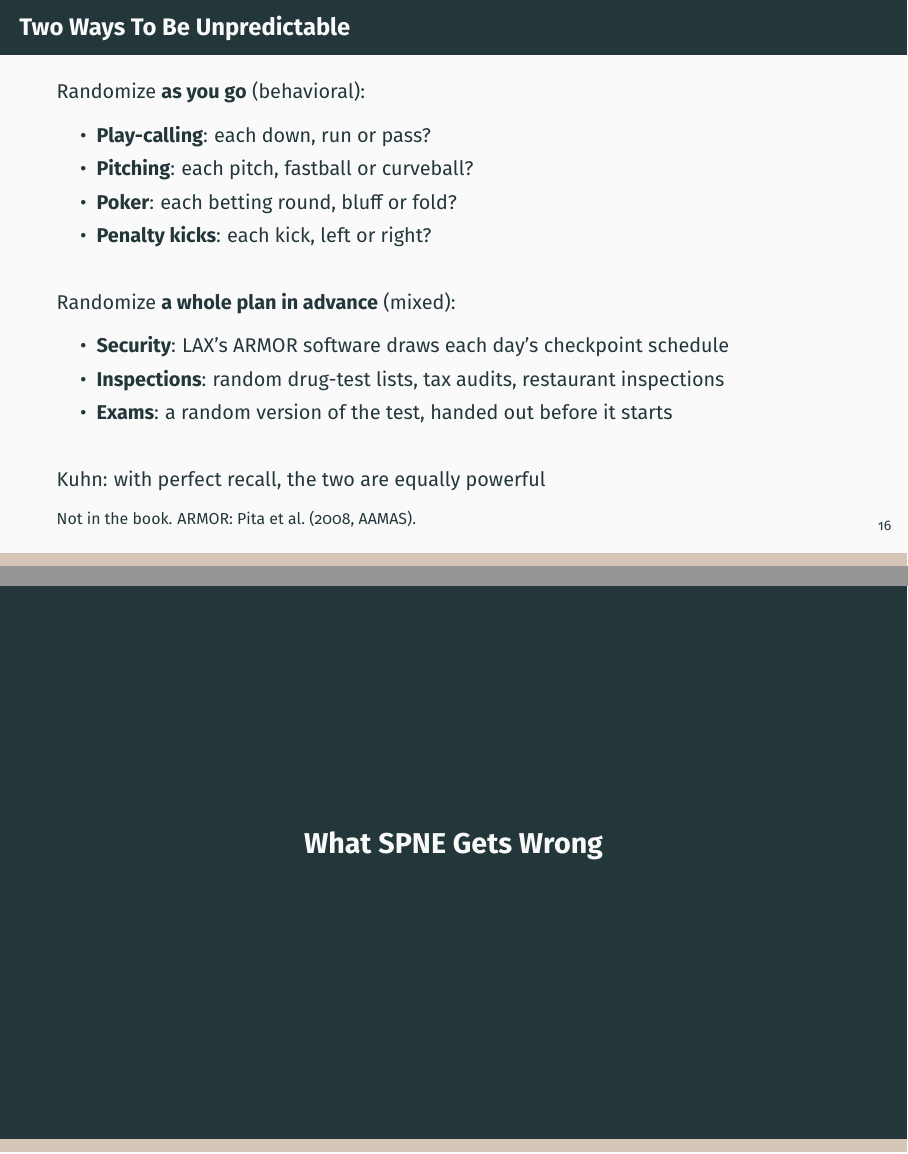
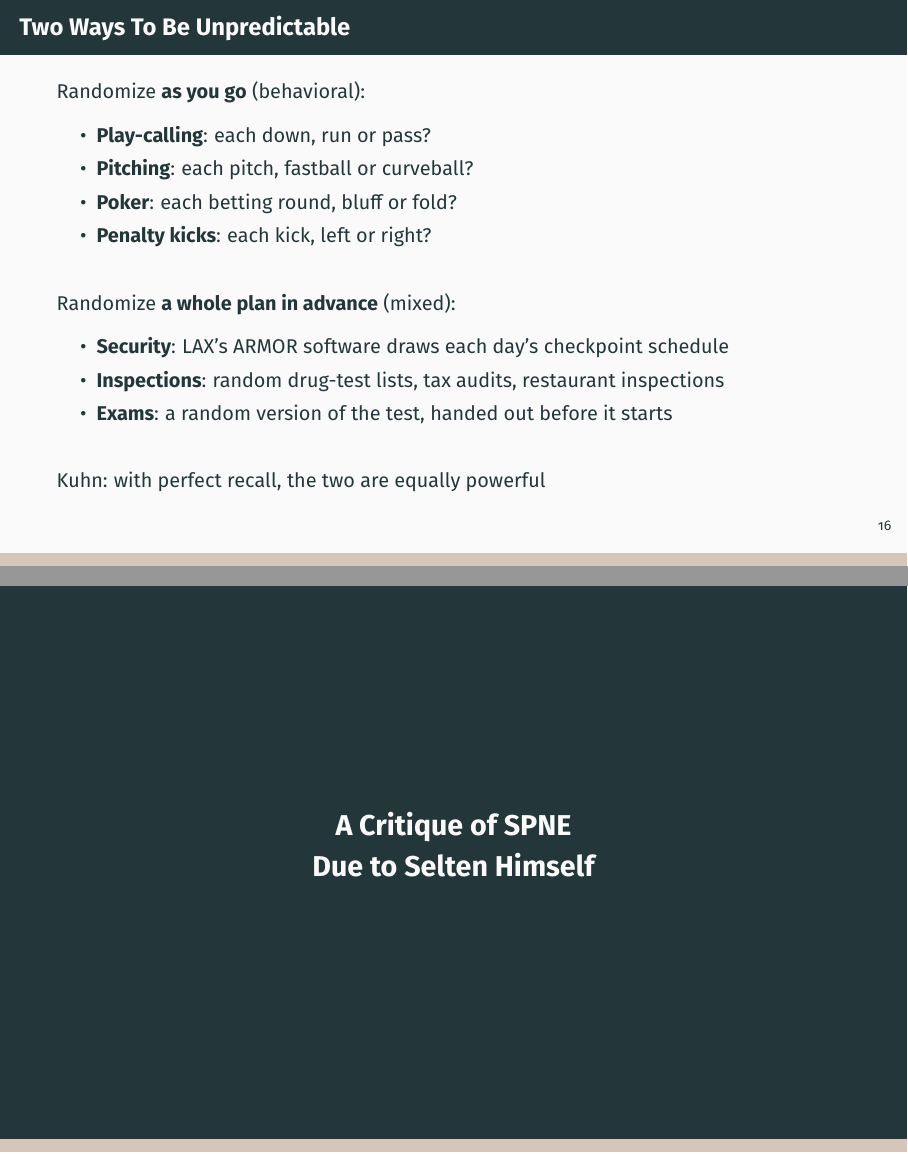
Before and after one commit to pauljhealy/ECON5001-GameTheory, LaTeX slides (LectureSlides/09_Ch07_BehavioralStrategies.tex): pages 37 and 43 of 62, joined at a grey line. Compiled offline with pdfLaTeX.

Commit message:
11/4 10:59pm

```diff
--- a/LectureSlides/09_Ch07_BehavioralStrategies.tex
+++ b/LectureSlides/09_Ch07_BehavioralStrategies.tex
@@ -516,7 +516,7 @@ Randomize \textbf{a whole plan in advance} (mixed):
 \bsk
 Kuhn: with perfect recall, the two are equally powerful
 \vfill
-{\footnotesize Not in the book. ARMOR: Pita et al.\ (2008, AAMAS).}
+%{\footnotesize Not in the book. ARMOR: Pita et al.\ (2008, AAMAS).}
 \vspace{-0.2in}
 \end{frame}
 
@@ -641,10 +641,11 @@ P3: $\beh[cc|cc]{C & D & G & H}{\underline{\hspace{0.25in}} & \underline{\hspace
 % ==============================================================
 
 \begin{frame}[standout]
-What SPNE Gets Wrong
+A Critique of SPNE\\
+Due to Selten Himself
 \end{frame}
 
-\begin{frame}{Selten's Horse}
+\begin{frame}{A Critique of SPNE: Selten's Horse}
 \begin{columns}[c]
 \begin{column}{0.5\textwidth}
 \centering
```
